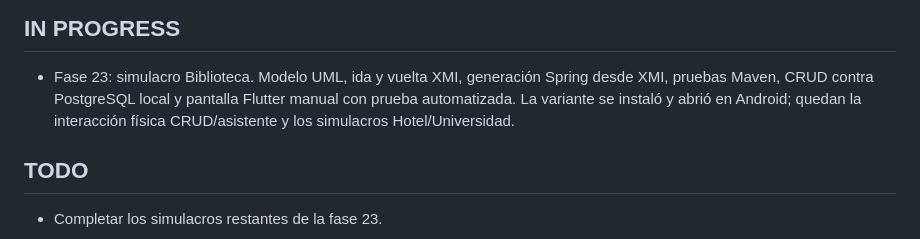
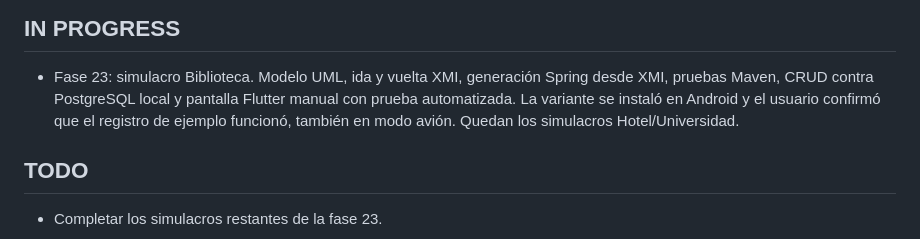
Before and after one commit to susanacamacholobo/genera_tabla, a Markdown page: docs/progress.md, the part around the change. Drawn GitHub-style.

```diff
--- a/docs/progress.md
+++ b/docs/progress.md
@@ -90,9 +90,9 @@
 
 - Fase 23: simulacro Biblioteca. Modelo UML, ida y vuelta XMI, generación
   Spring desde XMI, pruebas Maven, CRUD contra PostgreSQL local y pantalla
-  Flutter manual con prueba automatizada. La variante se instaló y abrió en
-  Android; quedan la interacción física CRUD/asistente y los simulacros
-  Hotel/Universidad.
+  Flutter manual con prueba automatizada. La variante se instaló en Android y
+  el usuario confirmó que el registro de ejemplo funcionó, también en modo
+  avión. Quedan los simulacros Hotel/Universidad.
 
 ## TODO
 
```
Also changed, not shown: docs/demo-biblioteca.md (+3 -2 lines).
